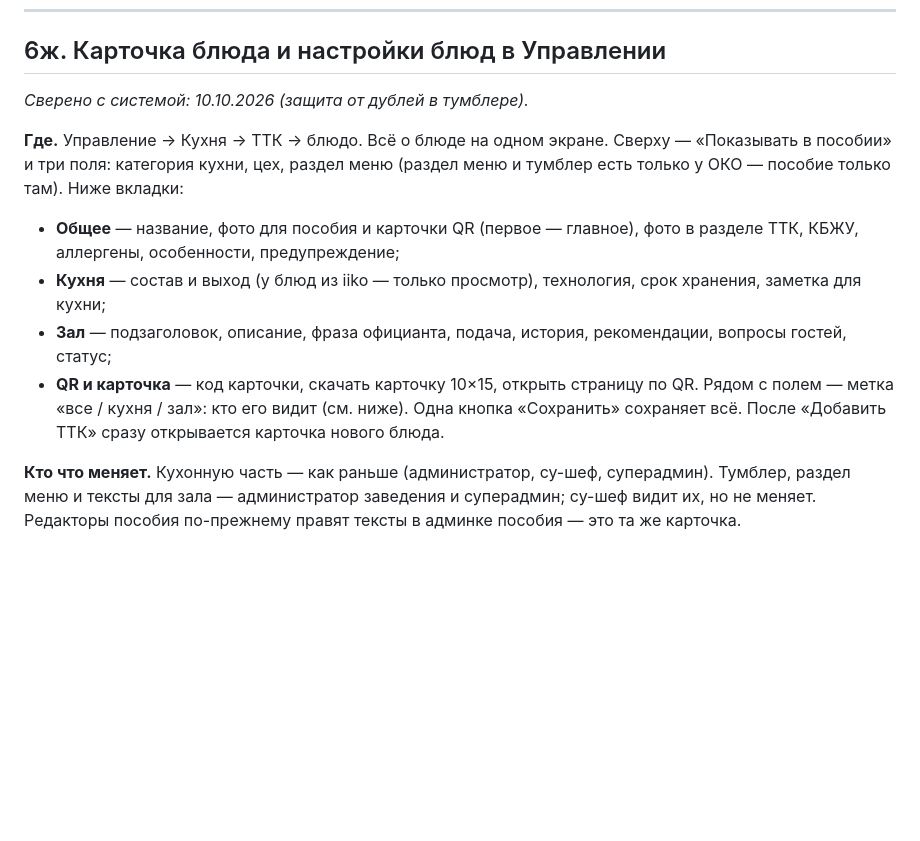
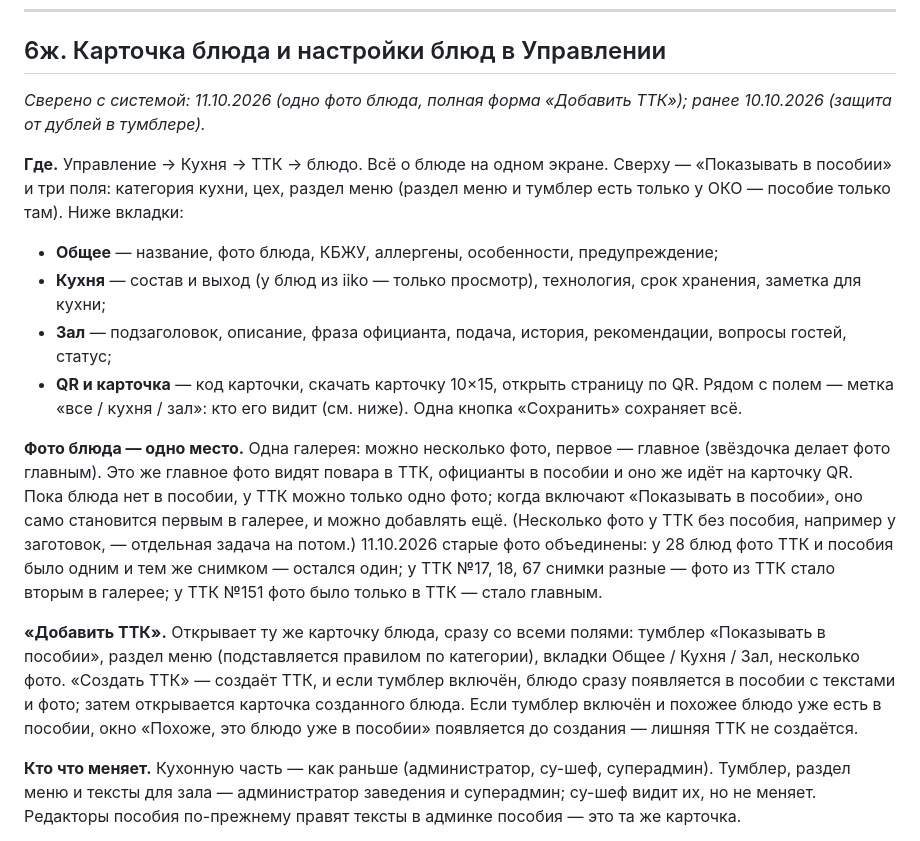
Before and after one commit to alisherphoto10-png/kitchen-guide, a Markdown page: print-agent/docs/kak-ustroen-kitchendesk.md, the part around one of its changes. GitHub-like rendering; blank space fills up the shorter version.

Commit message:
Справочник 6в, 6ж: одно фото блюда, светлая карточка и страница QR, карточки из KitchenDesk в чат, полная форма «Добавить ТТК»

```diff
--- a/print-agent/docs/kak-ustroen-kitchendesk.md
+++ b/print-agent/docs/kak-ustroen-kitchendesk.md
@@ -992,13 +1004,13 @@ _Сверено с системой: 10.10.2026._
 
 ## 6ж. Карточка блюда и настройки блюд в Управлении
 
-_Сверено с системой: 10.10.2026 (защита от дублей в тумблере)._
+_Сверено с системой: 11.10.2026 (одно фото блюда, полная форма «Добавить ТТК»); ранее 10.10.2026 (защита от дублей в тумблере)._
 
 **Где.** Управление → Кухня → ТТК → блюдо. Всё о блюде на одном экране.
 Сверху — «Показывать в пособии» и три поля: категория кухни, цех, раздел меню
 (раздел меню и тумблер есть только у ОКО — пособие только там). Ниже вкладки:
-- **Общее** — название, фото для пособия и карточки QR (первое — главное),
-  фото в разделе ТТК, КБЖУ, аллергены, особенности, предупреждение;
+- **Общее** — название, фото блюда, КБЖУ, аллергены, особенности,
+  предупреждение;
 - **Кухня** — состав и выход (у блюд из iiko — только просмотр), технология,
   срок хранения, заметка для кухни;
 - **Зал** — подзаголовок, описание, фраза официанта, подача, история,
@@ -1006,8 +1018,25 @@ _Сверено с системой: 10.10.2026 (защита от дублей
 - **QR и карточка** — код карточки, скачать карточку 10×15, открыть страницу
   по QR.
 Рядом с полем — метка «все / кухня / зал»: кто его видит (см. ниже). Одна
-кнопка «Сохранить» сохраняет всё. После «Добавить ТТК» сразу открывается
-карточка нового блюда.
+кнопка «Сохранить» сохраняет всё.
+
+**Фото блюда — одно место.** Одна галерея: можно несколько фото, первое —
+главное (звёздочка делает фото главным). Это же главное фото видят повара в
+ТТК, официанты в пособии и оно же идёт на карточку QR. Пока блюда нет в
+пособии, у ТТК можно только одно фото; когда включают «Показывать в пособии»,
+оно само становится первым в галерее, и можно добавлять ещё. (Несколько фото
+у ТТК без пособия, например у заготовок, — отдельная задача на потом.)
+11.10.2026 старые фото объединены: у 28 блюд фото ТТК и пособия было одним и
+тем же снимком — остался один; у ТТК №17, 18, 67 снимки разные — фото из ТТК
+стало вторым в галерее; у ТТК №151 фото было только в ТТК — стало главным.
+
+**«Добавить ТТК».** Открывает ту же карточку блюда, сразу со всеми полями:
+тумблер «Показывать в пособии», раздел меню (подставляется правилом по
+категории), вкладки Общее / Кухня / Зал, несколько фото. «Создать ТТК» —
+создаёт ТТК, и если тумблер включён, блюдо сразу появляется в пособии с
+текстами и фото; затем открывается карточка созданного блюда. Если тумблер
+включён и похожее блюдо уже есть в пособии, окно «Похоже, это блюдо уже в
+пособии» появляется до создания — лишняя ТТК не создаётся.
 
 **Кто что меняет.** Кухонную часть — как раньше (администратор, су-шеф,
 суперадмин). Тумблер, раздел меню и тексты для зала — администратор заведения
```
Also changed, not shown: other parts of print-agent/docs/kak-ustroen-kitchendesk.md (+18 -6 lines).
